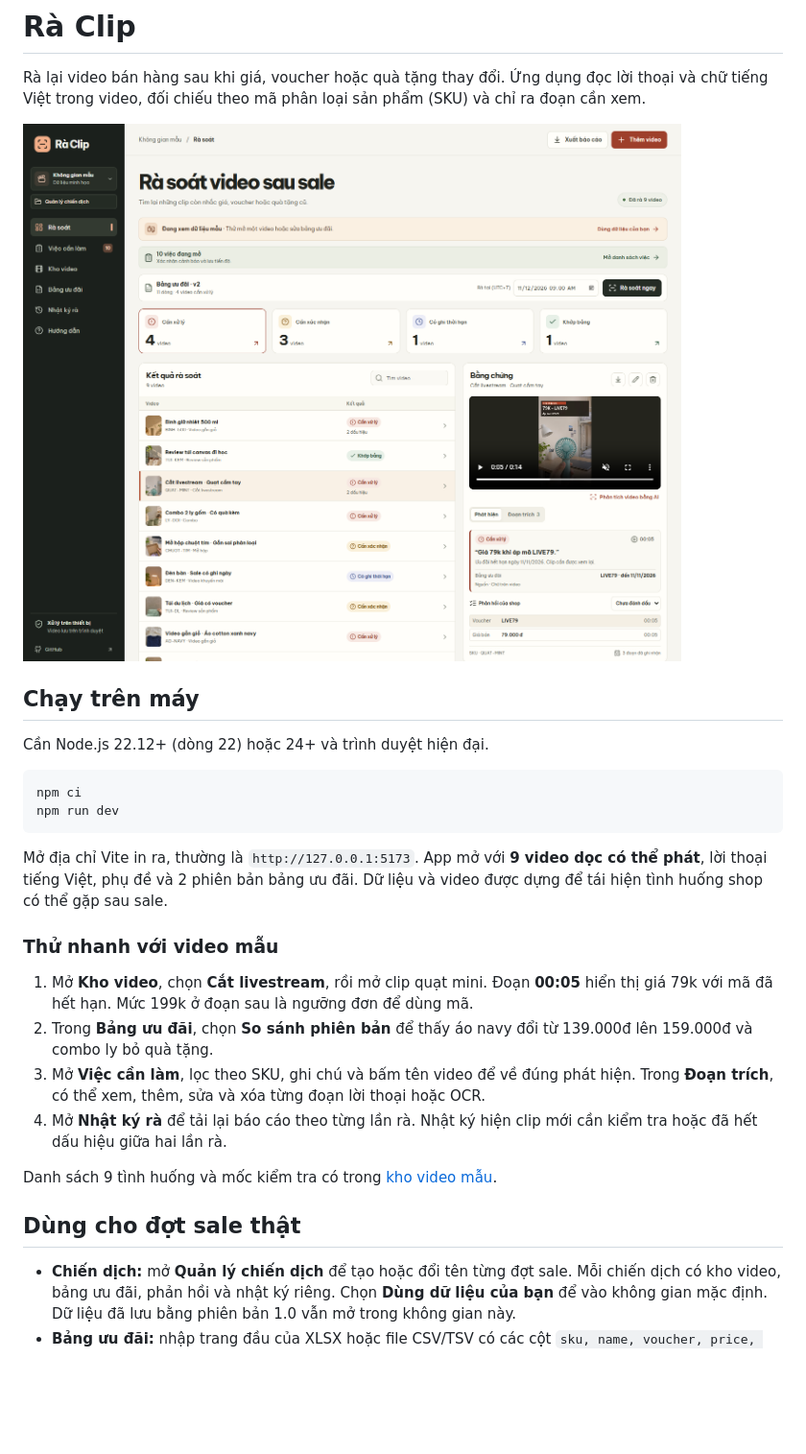
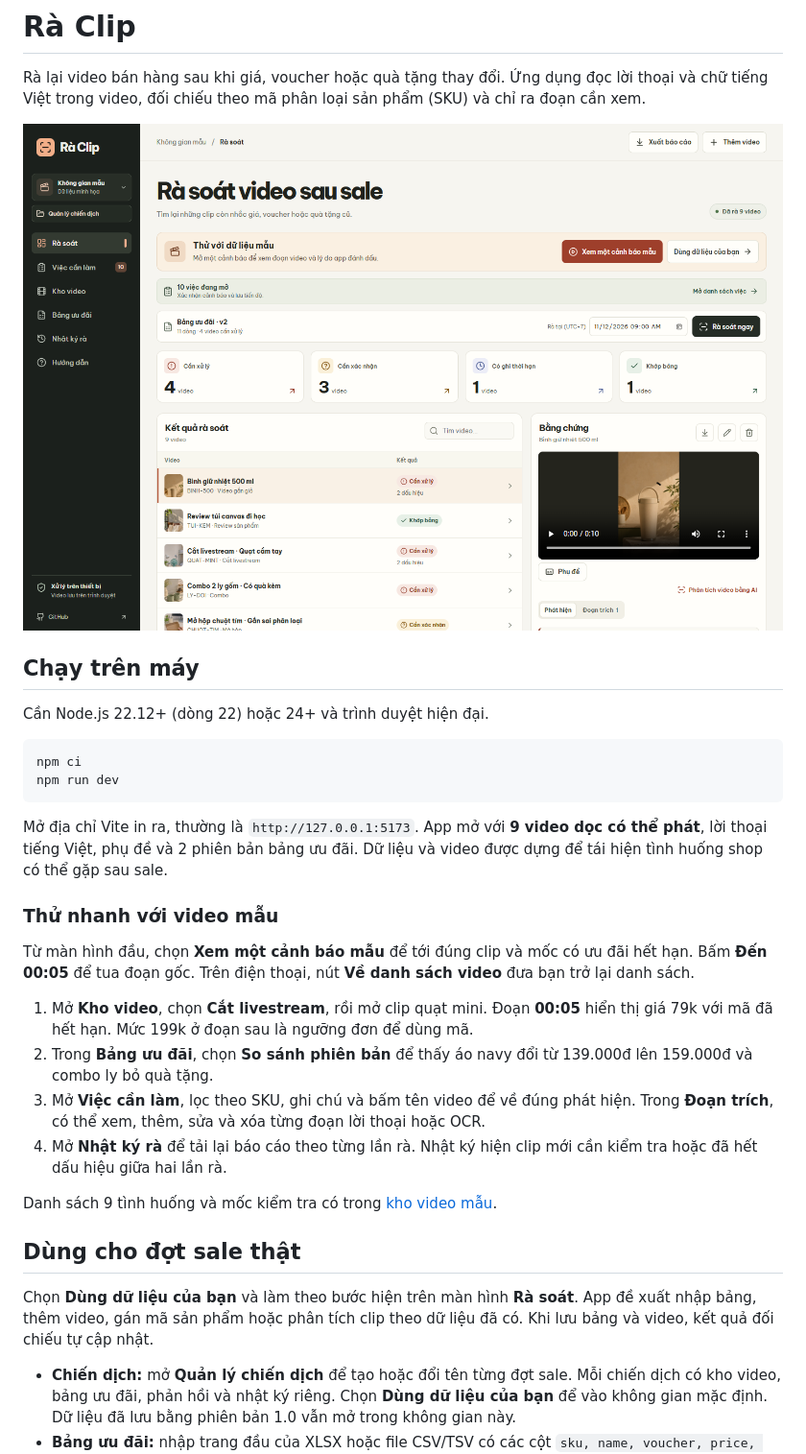
Before and after one commit to laian2006/ra-clip, a Markdown page: README.md, the part around the change. Shown at 96% size. Drawn GitHub-style; pictures changed too: docs/giao-dien.png; blank space fills up the shorter version.

```diff
--- a/README.md
+++ b/README.md
@@ -17,6 +17,8 @@ Mở địa chỉ Vite in ra, thường là `http://127.0.0.1:5173`. App mở v
 
 ### Thử nhanh với video mẫu
 
+Từ màn hình đầu, chọn **Xem một cảnh báo mẫu** để tới đúng clip và mốc có ưu đãi hết hạn. Bấm **Đến 00:05** để tua đoạn gốc. Trên điện thoại, nút **Về danh sách video** đưa bạn trở lại danh sách.
+
 1. Mở **Kho video**, chọn **Cắt livestream**, rồi mở clip quạt mini. Đoạn **00:05** hiển thị giá 79k với mã đã hết hạn. Mức 199k ở đoạn sau là ngưỡng đơn để dùng mã.
 2. Trong **Bảng ưu đãi**, chọn **So sánh phiên bản** để thấy áo navy đổi từ 139.000đ lên 159.000đ và combo ly bỏ quà tặng.
 3. Mở **Việc cần làm**, lọc theo SKU, ghi chú và bấm tên video để về đúng phát hiện. Trong **Đoạn trích**, có thể xem, thêm, sửa và xóa từng đoạn lời thoại hoặc OCR.
@@ -25,6 +27,8 @@ Mở địa chỉ Vite in ra, thường là `http://127.0.0.1:5173`. App mở v
 Danh sách 9 tình huống và mốc kiểm tra có trong [kho video mẫu](docs/video-mau.md).
 
 ## Dùng cho đợt sale thật
+
+Chọn **Dùng dữ liệu của bạn** và làm theo bước hiện trên màn hình **Rà soát**. App đề xuất nhập bảng, thêm video, gán mã sản phẩm hoặc phân tích clip theo dữ liệu đã có. Khi lưu bảng và video, kết quả đối chiếu tự cập nhật.
 
 - **Chiến dịch:** mở **Quản lý chiến dịch** để tạo hoặc đổi tên từng đợt sale. Mỗi chiến dịch có kho video, bảng ưu đãi, phản hồi và nhật ký riêng. Chọn **Dùng dữ liệu của bạn** để vào không gian mặc định. Dữ liệu đã lưu bằng phiên bản 1.0 vẫn mở trong không gian này.
 - **Bảng ưu đãi:** nhập trang đầu của XLSX hoặc file CSV/TSV có các cột `sku, name, voucher, price, gift, start, end, condition`. Dùng mẫu CSV trong app. Mỗi cặp SKU và voucher là một dòng. Dòng không có mã đại diện cho giá hoặc ưu đãi thông thường. Giá tính bằng VNĐ, thời hạn dùng giờ Việt Nam (UTC+7).
```
Also changed, not shown: 11 other files.
